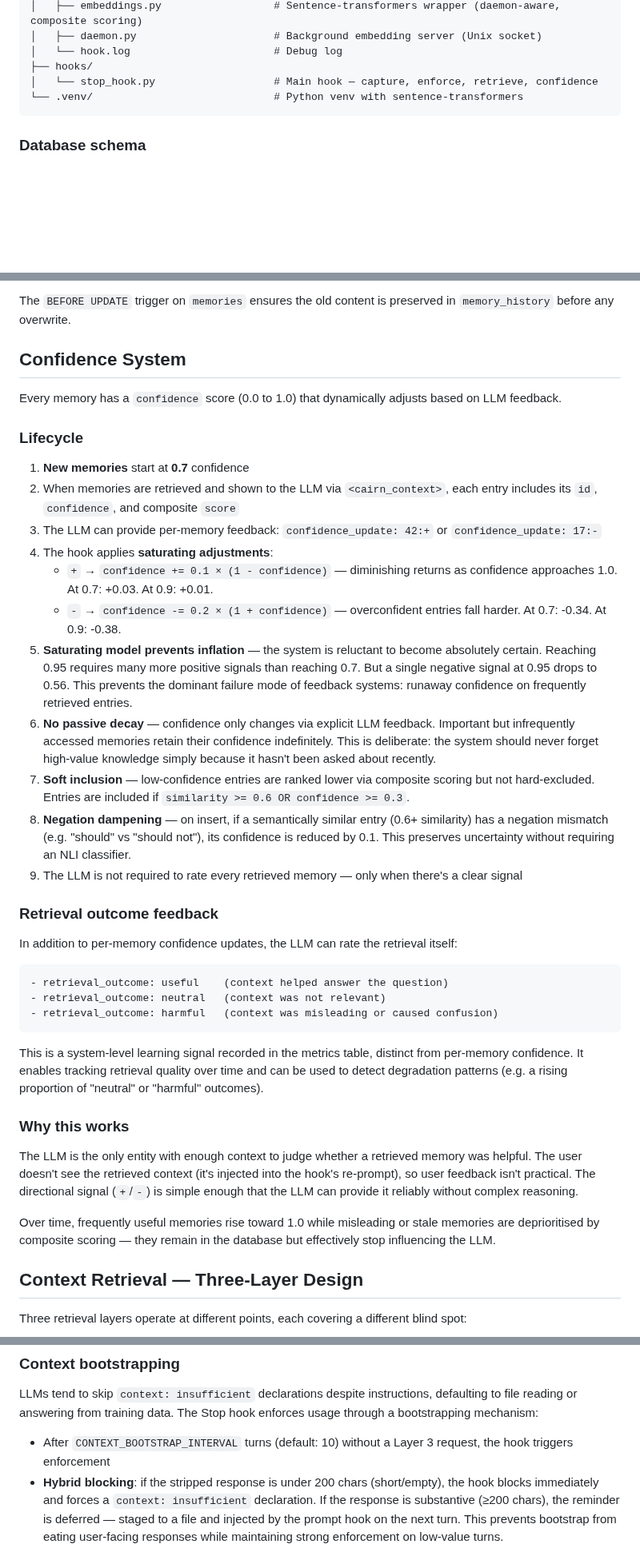
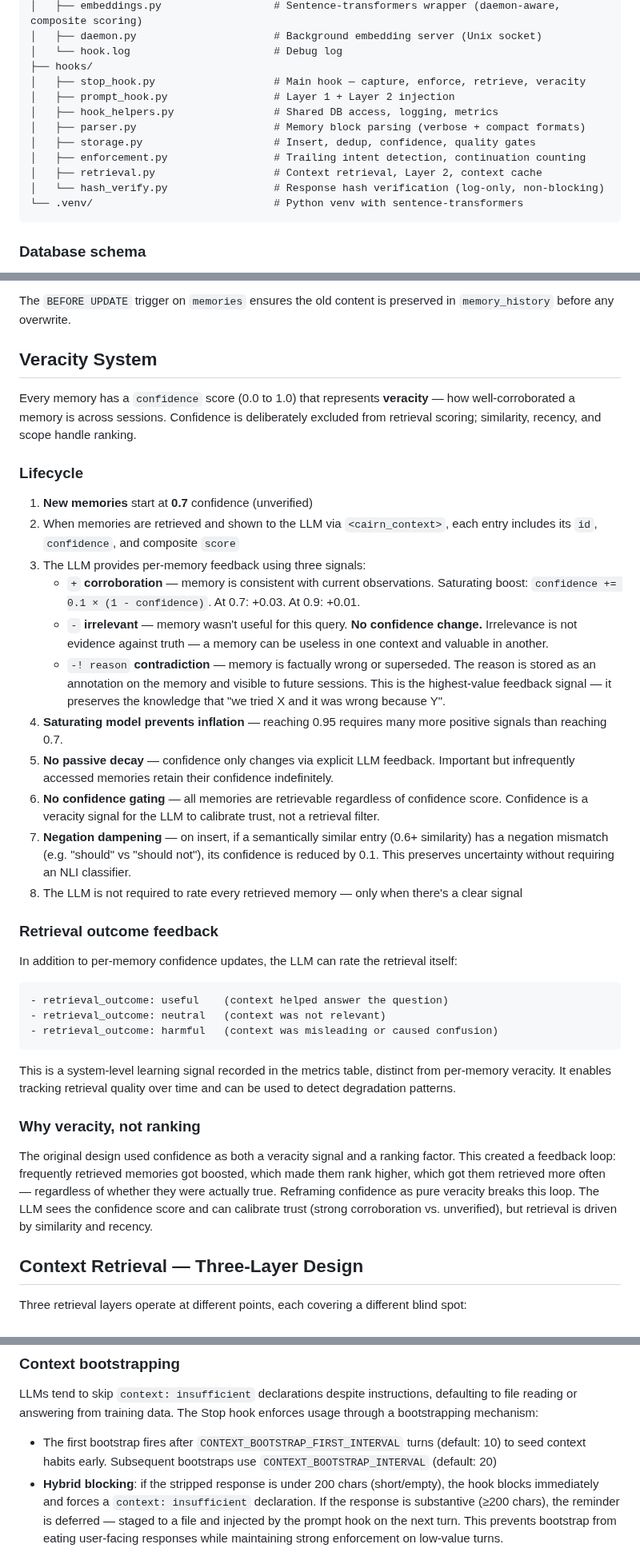
Before and after one commit to jimovonz/cairn, a Markdown page: ARCHITECTURE.md, 3 parts joined by grey strips. Shown at 80% size. Drawn GitHub-style; blank space fills up the shorter version.

````diff
--- a/ARCHITECTURE.md
+++ b/ARCHITECTURE.md
@@ -272,7 +268,14 @@ cairn/
 │   ├── daemon.py                      # Background embedding server (Unix socket)
 │   └── hook.log                       # Debug log
 ├── hooks/
-│   └── stop_hook.py                   # Main hook — capture, enforce, retrieve, confidence
+│   ├── stop_hook.py                   # Main hook — capture, enforce, retrieve, veracity
+│   ├── prompt_hook.py                 # Layer 1 + Layer 2 injection
+│   ├── hook_helpers.py                # Shared DB access, logging, metrics
+│   ├── parser.py                      # Memory block parsing (verbose + compact formats)
+│   ├── storage.py                     # Insert, dedup, confidence, quality gates
+│   ├── enforcement.py                 # Trailing intent detection, continuation counting
+│   ├── retrieval.py                   # Context retrieval, Layer 2, context cache
+│   └── hash_verify.py                 # Response hash verification (log-only, non-blocking)
 └── .venv/                             # Python venv with sentence-transformers
 ```
 
@@ -441,21 +445,21 @@ The dedup threshold was deliberately set high (0.95) to avoid accidentally overw
 
 The `BEFORE UPDATE` trigger on `memories` ensures the old content is preserved in `memory_history` before any overwrite.
 
-## Confidence System
+## Veracity System
 
-Every memory has a `confidence` score (0.0 to 1.0) that dynamically adjusts based on LLM feedback.
+Every memory has a `confidence` score (0.0 to 1.0) that represents **veracity** — how well-corroborated a memory is across sessions. Confidence is deliberately excluded from retrieval scoring; similarity, recency, and scope handle ranking.
 
 ### Lifecycle
 
-1. **New memories** start at **0.7** confidence
+1. **New memories** start at **0.7** confidence (unverified)
 2. When memories are retrieved and shown to the LLM via `<cairn_context>`, each entry includes its `id`, `confidence`, and composite `score`
-3. The LLM can provide per-memory feedback: `confidence_update: 42:+` or `confidence_update: 17:-`
-4. The hook applies **saturating adjustments**:
-   - `+` → `confidence += 0.1 × (1 - confidence)` — diminishing returns as confidence approaches 1.0. At 0.7: +0.03. At 0.9: +0.01.
-   - `-` → `confidence -= 0.2 × (1 + confidence)` — overconfident entries fall harder. At 0.7: -0.34. At 0.9: -0.38.
-5. **Saturating model prevents inflation** — the system is reluctant to become absolutely certain. Reaching 0.95 requires many more positive signals than reaching 0.7. But a single negative signal at 0.95 drops to 0.56. This prevents the dominant failure mode of feedback systems: runaway confidence on frequently retrieved entries.
-6. **No passive decay** — confidence only changes via explicit LLM feedback. Important but infrequently accessed memories retain their confidence indefinitely. This is deliberate: the system should never forget high-value knowledge simply because it hasn't been asked about recently.
-6. **Soft inclusion** — low-confidence entries are ranked lower via composite scoring but not hard-excluded. Entries are included if `similarity >= 0.6 OR confidence >= 0.3`.
+3. The LLM provides per-memory feedback using three signals:
+   - `+` **corroboration** — memory is consistent with current observations. Saturating boost: `confidence += 0.1 × (1 - confidence)`. At 0.7: +0.03. At 0.9: +0.01.
+   - `-` **irrelevant** — memory wasn't useful for this query. **No confidence change.** Irrelevance is not evidence against truth — a memory can be useless in one context and valuable in another.
+   - `-! reason` **contradiction** — memory is factually wrong or superseded. The reason is stored as an annotation on the memory and visible to future sessions. This is the highest-value feedback signal — it preserves the knowledge that "we tried X and it was wrong because Y".
+4. **Saturating model prevents inflation** — reaching 0.95 requires many more positive signals than reaching 0.7.
+5. **No passive decay** — confidence only changes via explicit LLM feedback. Important but infrequently accessed memories retain their confidence indefinitely.
+6. **No confidence gating** — all memories are retrievable regardless of confidence score. Confidence is a veracity signal for the LLM to calibrate trust, not a retrieval filter.
 7. **Negation dampening** — on insert, if a semantically similar entry (0.6+ similarity) has a negation mismatch (e.g. "should" vs "should not"), its confidence is reduced by 0.1. This preserves uncertainty without requiring an NLI classifier.
 8. The LLM is not required to rate every retrieved memory — only when there's a clear signal
 
@@ -469,13 +473,11 @@ In addition to per-memory confidence updates, the LLM can rate the retrieval its
 - retrieval_outcome: harmful   (context was misleading or caused confusion)
 ```
 
-This is a system-level learning signal recorded in the metrics table, distinct from per-memory confidence. It enables tracking retrieval quality over time and can be used to detect degradation patterns (e.g. a rising proportion of "neutral" or "harmful" outcomes).
+This is a system-level learning signal recorded in the metrics table, distinct from per-memory veracity. It enables tracking retrieval quality over time and can be used to detect degradation patterns.
 
-### Why this works
+### Why veracity, not ranking
 
-The LLM is the only entity with enough context to judge whether a retrieved memory was helpful. The user doesn't see the retrieved context (it's injected into the hook's re-prompt), so user feedback isn't practical. The directional signal (`+`/`-`) is simple enough that the LLM can provide it reliably without complex reasoning.
-
-Over time, frequently useful memories rise toward 1.0 while misleading or stale memories are deprioritised by composite scoring — they remain in the database but effectively stop influencing the LLM.
+The original design used confidence as both a veracity signal and a ranking factor. This created a feedback loop: frequently retrieved memories got boosted, which made them rank higher, which got them retrieved more often — regardless of whether they were actually true. Reframing confidence as pure veracity breaks this loop. The LLM sees the confidence score and can calibrate trust (strong corroboration vs. unverified), but retrieval is driven by similarity and recency.
 
 ## Context Retrieval — Three-Layer Design
 
@@ -507,7 +509,7 @@ The LLM explicitly requests context by declaring `context: insufficient` with a
 
 LLMs tend to skip `context: insufficient` declarations despite instructions, defaulting to file reading or answering from training data. The Stop hook enforces usage through a bootstrapping mechanism:
 
-- After `CONTEXT_BOOTSTRAP_INTERVAL` turns (default: 10) without a Layer 3 request, the hook triggers enforcement
+- The first bootstrap fires after `CONTEXT_BOOTSTRAP_FIRST_INTERVAL` turns (default: 10) to seed context habits early. Subsequent bootstraps use `CONTEXT_BOOTSTRAP_INTERVAL` (default: 20)
 - **Hybrid blocking**: if the stripped response is under 200 chars (short/empty), the hook blocks immediately and forces a `context: insufficient` declaration. If the response is substantive (≥200 chars), the reminder is deferred — staged to a file and injected by the prompt hook on the next turn. This prevents bootstrap from eating user-facing responses while maintaining strong enforcement on low-value turns.
 - A `context_requested` metric is recorded immediately to prevent re-triggering on the continuation
 - The goal is habit formation through demonstrated value — each forced retrieval shows the LLM that Layer 3 returns useful, targeted results
````
Also changed, not shown: other parts of ARCHITECTURE.md (+23 -26 lines), README.md (+24 -17 lines).
